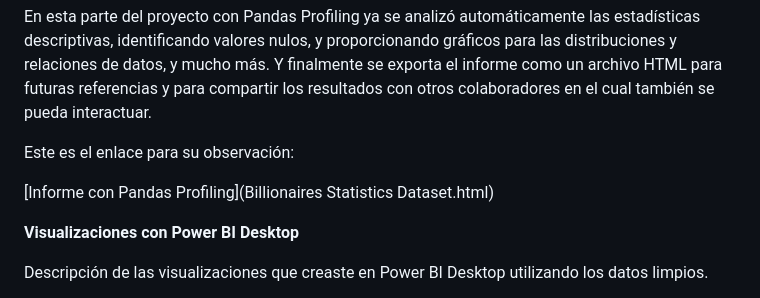
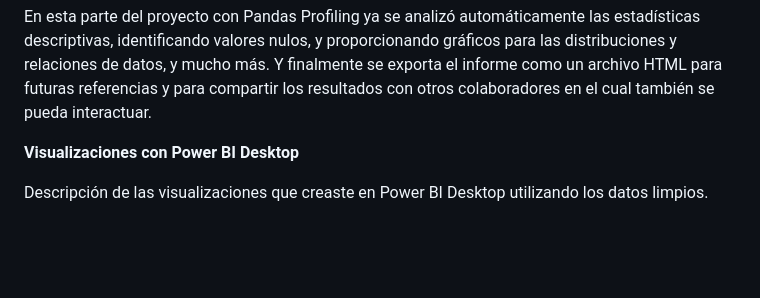
Before and after one commit to Leydy-Paola/Conjunto-de-datos-de-estad-sticas-de-multimillonarios-2023-, a Markdown page: README.md, the part around the change. Rendered like a GitHub page; blank space fills up the shorter version.

```diff
--- a/README.md
+++ b/README.md
@@ -101,9 +101,6 @@ Que me permitian importar la libreria y crear el informe exploratorio y luego pa
 
 En esta parte del proyecto con Pandas Profiling ya se analizó automáticamente las estadísticas descriptivas, identificando valores nulos, y proporcionando gráficos para las distribuciones y relaciones de datos, y mucho más. Y finalmente se exporta el informe como un archivo HTML para futuras referencias y para compartir los resultados con otros colaboradores en el cual también se pueda interactuar.<br>
 
-Este es el enlace para su observación:<br>
-
-[Informe con Pandas Profiling](Billionaires Statistics Dataset.html)
 
 **Visualizaciones con Power BI Desktop**
 
```
